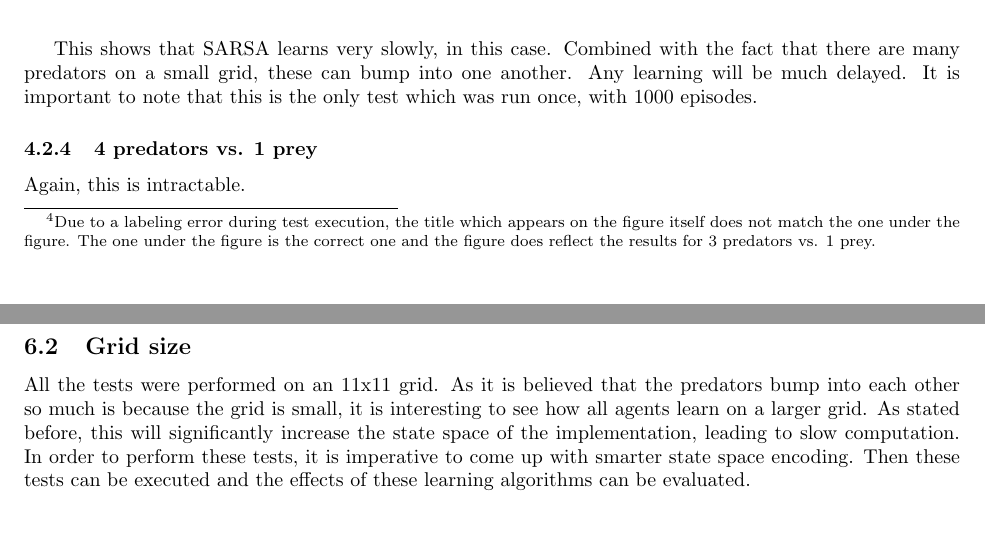
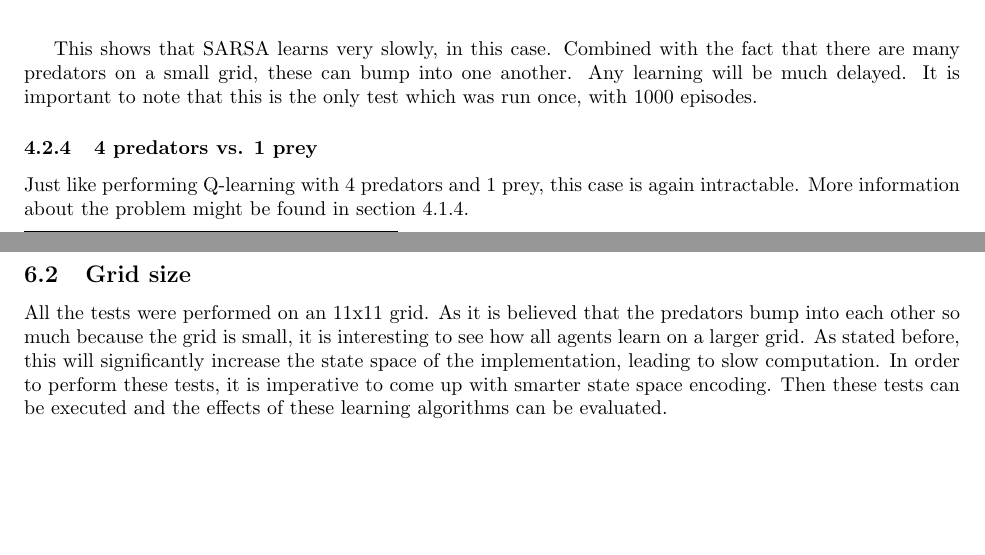
Before and after one commit to sagieske/AA1, a LaTeX problem sheet (three/report/Assignment3_Group4.tex, which reads three/report/future_work.tex, three/report/ind_sarsa_analysis.tex): two parts of pages 15 and 20 of 21, joined at a grey line, cut so that both start at the same text. Compiled offline with pdfLaTeX.

Commit message:
small report shit

```diff
--- a/three/report/future_work.tex
+++ b/three/report/future_work.tex
@@ -4,4 +4,4 @@ This section contains information about improvements in the future
 It has shown that the state space encoding has improved the performance of the program. However, in order to run tests with four predators on one grid, a smarter encoding is necessary. With a smarter state space encoding, it will be possible to run the program with up to four predators and this research can be completed. The smarter state space encoding will also allow multiple experiments to be run on grids with three or more predators.
 
 \subsection{Grid size}
-All the tests were performed on an 11x11 grid. As it is believed that the predators bump into each other so much is because the grid is small, it is interesting to see how all agents learn on a larger grid. As stated before, this will significantly increase the state space of the implementation, leading to slow computation. In order to perform these tests, it is imperative to come up with smarter state space encoding. Then these tests can be executed and the effects of these learning algorithms can be evaluated.
+All the tests were performed on an 11x11 grid. As it is believed that the predators bump into each other so much because the grid is small, it is interesting to see how all agents learn on a larger grid. As stated before, this will significantly increase the state space of the implementation, leading to slow computation. In order to perform these tests, it is imperative to come up with smarter state space encoding. Then these tests can be executed and the effects of these learning algorithms can be evaluated.
--- a/three/report/ind_sarsa_analysis.tex
+++ b/three/report/ind_sarsa_analysis.tex
@@ -64,7 +64,7 @@ The graph in figure \ref{graph:sarsa3vs1} shows that the prey manages to escape
 This shows that SARSA learns very slowly, in this case. Combined with the fact that there are many predators on a small grid, these can bump into one another. Any learning will be much delayed. It is important to note that this is the only test which was run once, with 1000 episodes.
 
 \subsubsection{4 predators vs. 1 prey}
-Again, this is intractable.
+Just like performing Q-learning with 4 predators and 1 prey, this case is again intractable. More information about the problem might be found in section \ref{sec:intractable}.
 
 \subsubsection{Parameter settings}
 Again, parameter settings were explored for this algorithm. This was tested with two predators and one prey.
```
Also changed, not shown: three/report/ind_q_analysis.tex (+1 -1 lines).
